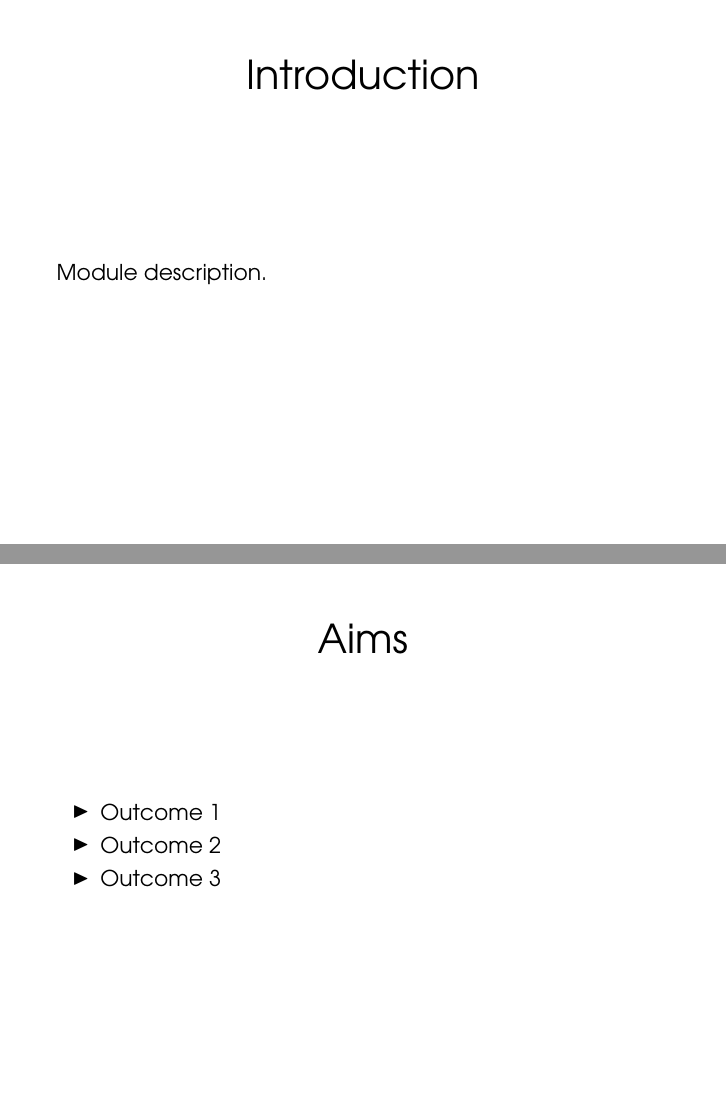
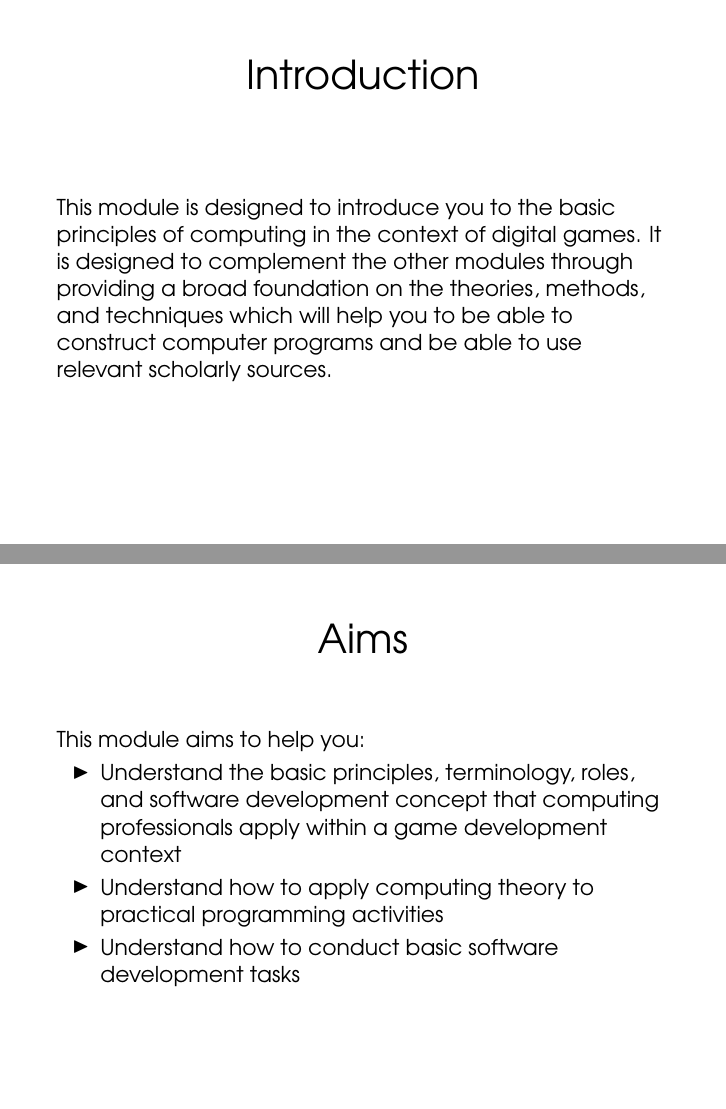
Before and after one commit to Falmouth-Games-Academy/bsc-module-guides, LaTeX slides (comp110/module_guide.tex): pages 2 and 3 of 6, joined at a grey line. Compiled offline with pdfLaTeX.

Commit message:
Setup .tex file for comp110.

```diff
--- a/comp110/module_guide.tex
+++ b/comp110/module_guide.tex
@@ -21,17 +20,19 @@
 
 \begin{frame}
 	\frametitle{Introduction}
-
-	Module description.
+	This module is designed to introduce you to the basic principles of computing in the context of digital games. It is designed to complement the other modules through providing a broad foundation on the theories, methods, and techniques which will help you to be able to construct computer programs and be able to use relevant scholarly sources.
 
 \end{frame}
 
 \begin{frame}
 	\frametitle{Aims}
+
+	This module aims to help you:
+
 	\begin{itemize}
-		\item Outcome 1
-		\item Outcome 2
-		\item Outcome 3
+		\item Understand the basic principles, terminology, roles, and software development concept that computing professionals apply within a game development context
+		\item Understand how to apply computing theory to practical programming activities
+		\item Understand how to conduct basic software development tasks
 	\end{itemize}
 \end{frame}
 
```
Also changed, not shown: comp110/module_guide.tex (19 more changed lines).
